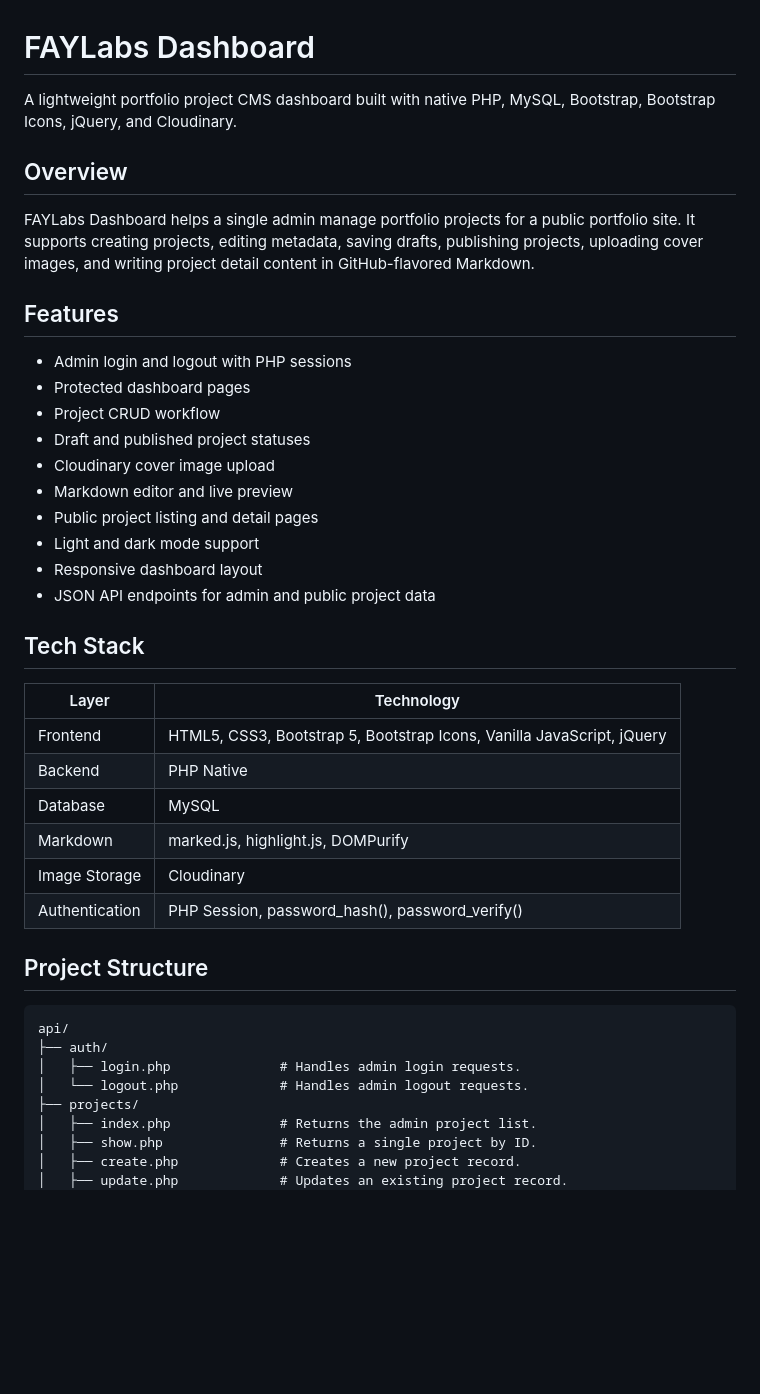
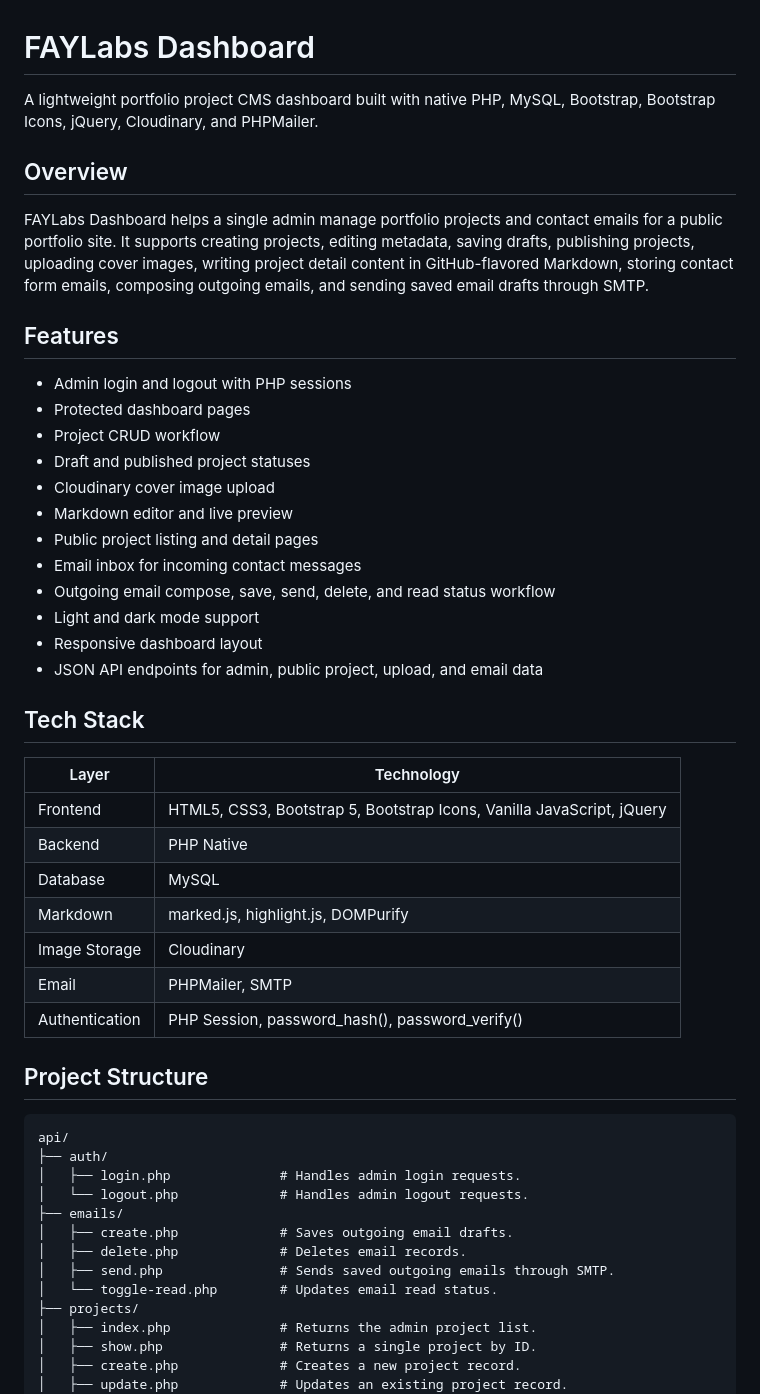
Before and after one commit to FAYnim/FAYLabs-Dashboard, a Markdown page: README.md, the part around one of its changes. Drawn GitHub-style; blank space fills up the shorter version.

```diff
--- a/README.md
+++ b/README.md
@@ -1,10 +1,10 @@
 # FAYLabs Dashboard
 
-A lightweight portfolio project CMS dashboard built with native PHP, MySQL, Bootstrap, Bootstrap Icons, jQuery, and Cloudinary.
+A lightweight portfolio project CMS dashboard built with native PHP, MySQL, Bootstrap, Bootstrap Icons, jQuery, Cloudinary, and PHPMailer.
 
 ## Overview
 
-FAYLabs Dashboard helps a single admin manage portfolio projects for a public portfolio site. It supports creating projects, editing metadata, saving drafts, publishing projects, uploading cover images, and writing project detail content in GitHub-flavored Markdown.
+FAYLabs Dashboard helps a single admin manage portfolio projects and contact emails for a public portfolio site. It supports creating projects, editing metadata, saving drafts, publishing projects, uploading cover images, writing project detail content in GitHub-flavored Markdown, storing contact form emails, composing outgoing emails, and sending saved email drafts through SMTP.
 
 ## Features
 
@@ -15,9 +15,11 @@ FAYLabs Dashboard helps a single admin manage portfolio projects for a public po
 - Cloudinary cover image upload
 - Markdown editor and live preview
 - Public project listing and detail pages
+- Email inbox for incoming contact messages
+- Outgoing email compose, save, send, delete, and read status workflow
 - Light and dark mode support
 - Responsive dashboard layout
-- JSON API endpoints for admin and public project data
+- JSON API endpoints for admin, public project, upload, and email data
 
 ## Tech Stack
 
@@ -28,6 +30,7 @@ FAYLabs Dashboard helps a single admin manage portfolio projects for a public po
 | Database | MySQL |
 | Markdown | marked.js, highlight.js, DOMPurify |
 | Image Storage | Cloudinary |
+| Email | PHPMailer, SMTP |
 | Authentication | PHP Session, password_hash(), password_verify() |
 
 ## Project Structure
@@ -37,6 +40,11 @@ api/
 ├── auth/
 │   ├── login.php              # Handles admin login requests.
 │   └── logout.php             # Handles admin logout requests.
+├── emails/
+│   ├── create.php             # Saves outgoing email drafts.
+│   ├── delete.php             # Deletes email records.
+│   ├── send.php               # Sends saved outgoing emails through SMTP.
+│   └── toggle-read.php        # Updates email read status.
 ├── projects/
 │   ├── index.php              # Returns the admin project list.
 │   ├── show.php               # Returns a single project by ID.
```
Also changed, not shown: other parts of README.md (+19 -4 lines).
